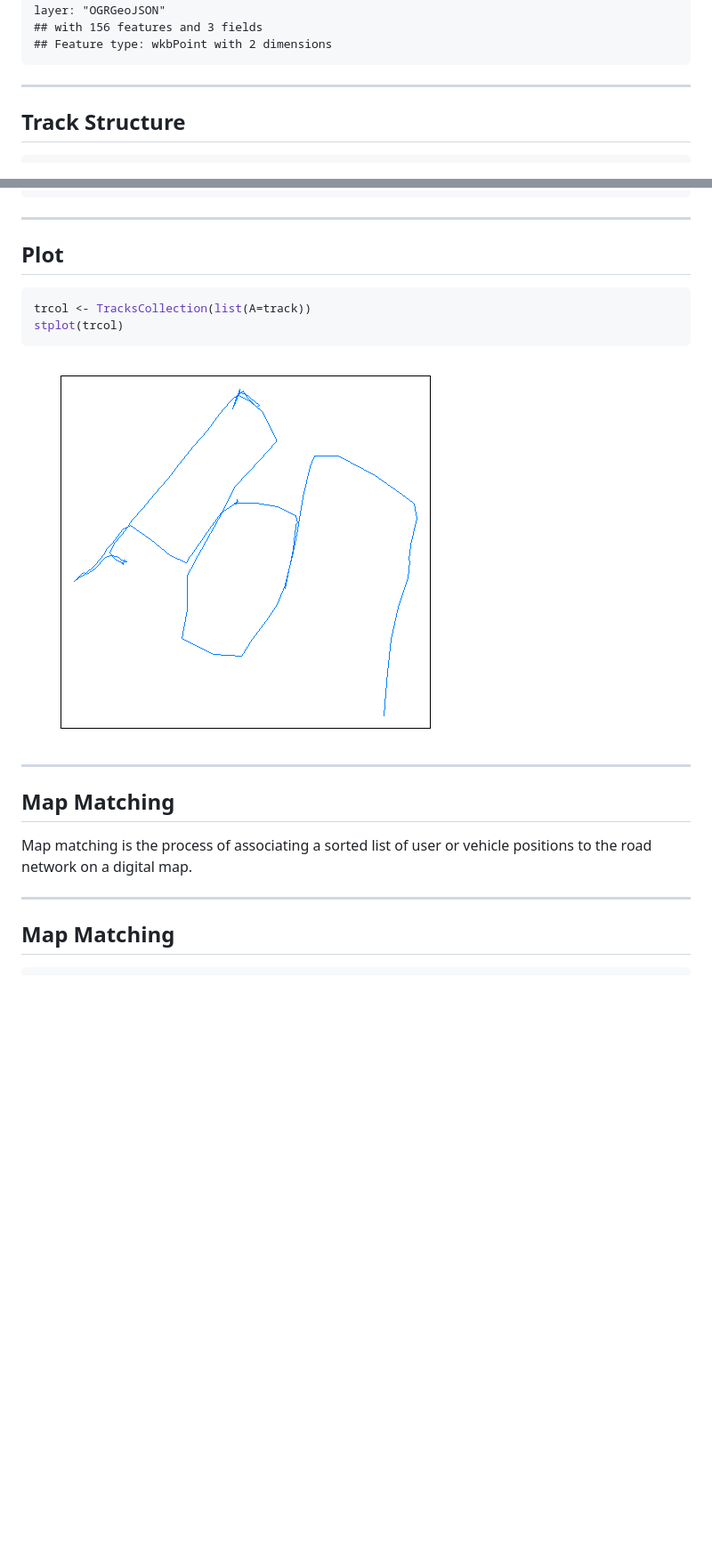
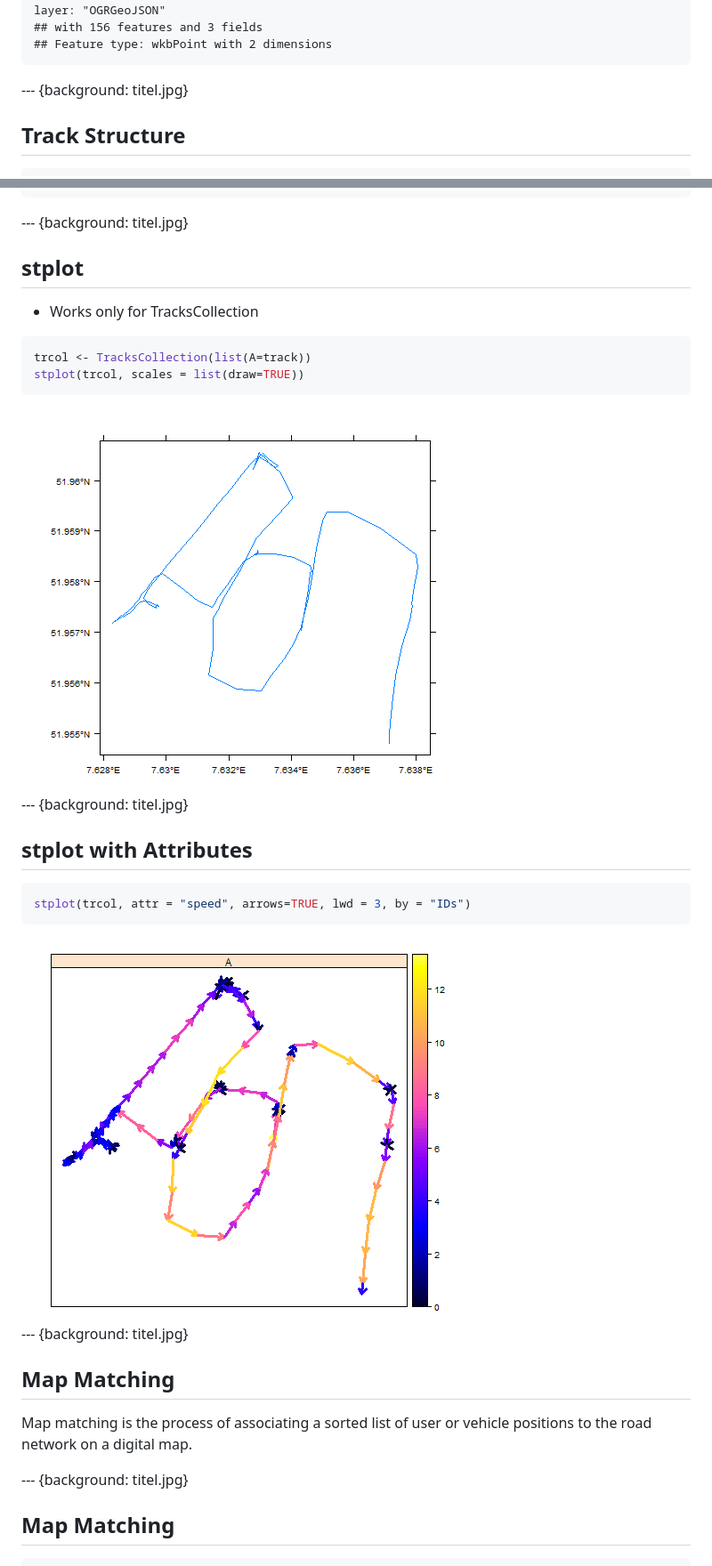
Before and after one commit to Simon90/EnviroCar---Project-, a Markdown page: index.md, 2 parts joined by grey strips. Shown at 89% size. Drawn GitHub-style; pictures changed too: assets/fig/stplot-1.png, assets/fig/stplot2-1.png (added); blank space fills up the shorter version.

````diff
--- a/index.md
+++ b/index.md
@@ -29,7 +30,7 @@ track <- importSingleTrack("https://envirocar.org/api/stable", "52af4fd3e4b0593c
 ## Feature type: wkbPoint with 2 dimensions
 ```
 
----
+--- {background: titel.jpg}
 ## Track Structure
 
 ```r
@@ -208,24 +209,34 @@ summary(track)
 ##  Max.   :81.53   Max.   :864.00   Max.   :13.301   Max.   :353.77
 ```
 
----
-## Plot
+--- {background: titel.jpg}
+## stplot
+* Works only for TracksCollection
 
 ```r
 trcol <- TracksCollection(list(A=track))
-stplot(trcol)
+stplot(trcol, scales = list(draw=TRUE))
 ```
 
 <img src="assets/fig/stplot-1.png" title="plot of chunk stplot" alt="plot of chunk stplot" style="display: block; margin: auto;" />
 
----
+--- {background: titel.jpg}
+## stplot with Attributes
+
+```r
+stplot(trcol, attr = "speed", arrows=TRUE, lwd = 3, by = "IDs")
+```
+
+<img src="assets/fig/stplot2-1.png" title="plot of chunk stplot2" alt="plot of chunk stplot2" style="display: block; margin: auto;" />
+
+--- {background: titel.jpg}
 ## Map Matching
 
 Map matching is the process of associating a sorted list of user
 or vehicle positions to the road network on a digital map.
 
 
----
+--- {background: titel.jpg}
 ## Map Matching
 
 
````
Also changed, not shown: other parts of index.md (+22 -8 lines), assets/fig/3dplot-1.png, assets/fig/3dplot2-1.png (added), titel.jpg (added), 6 other files.
